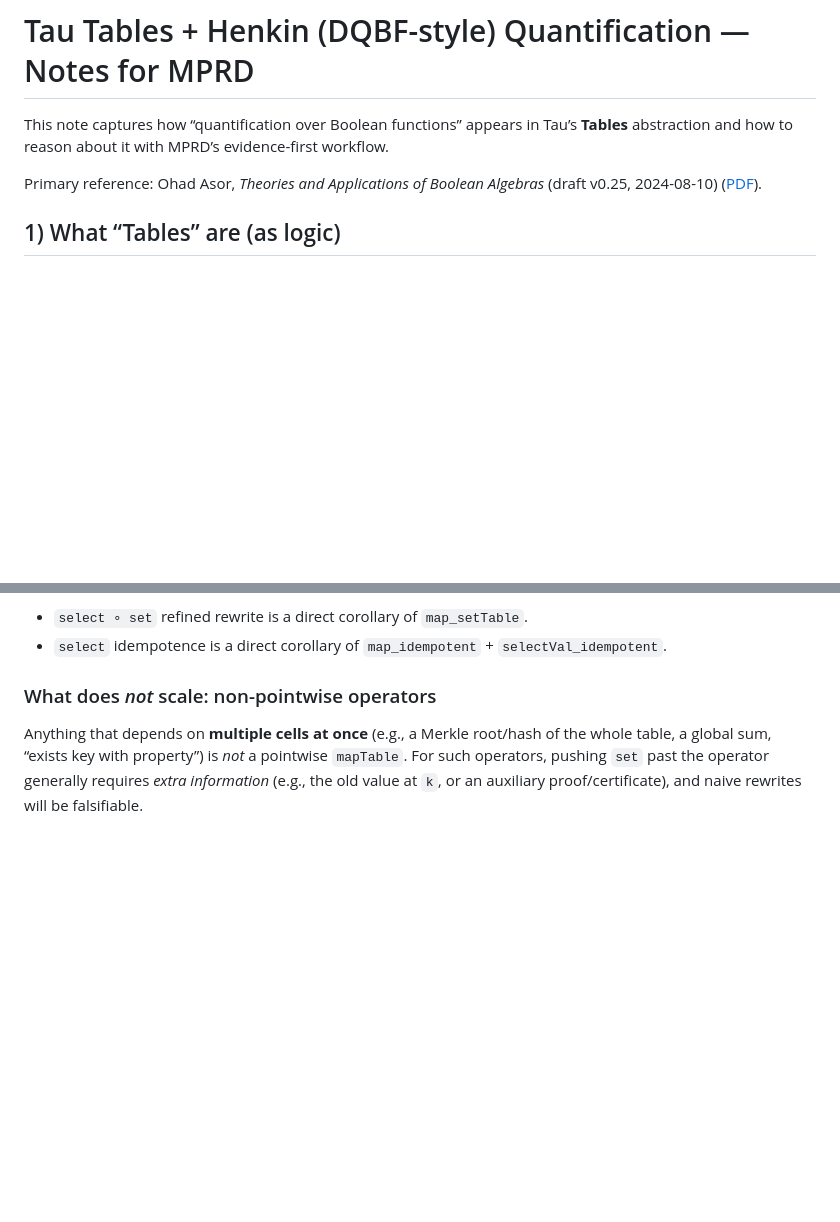
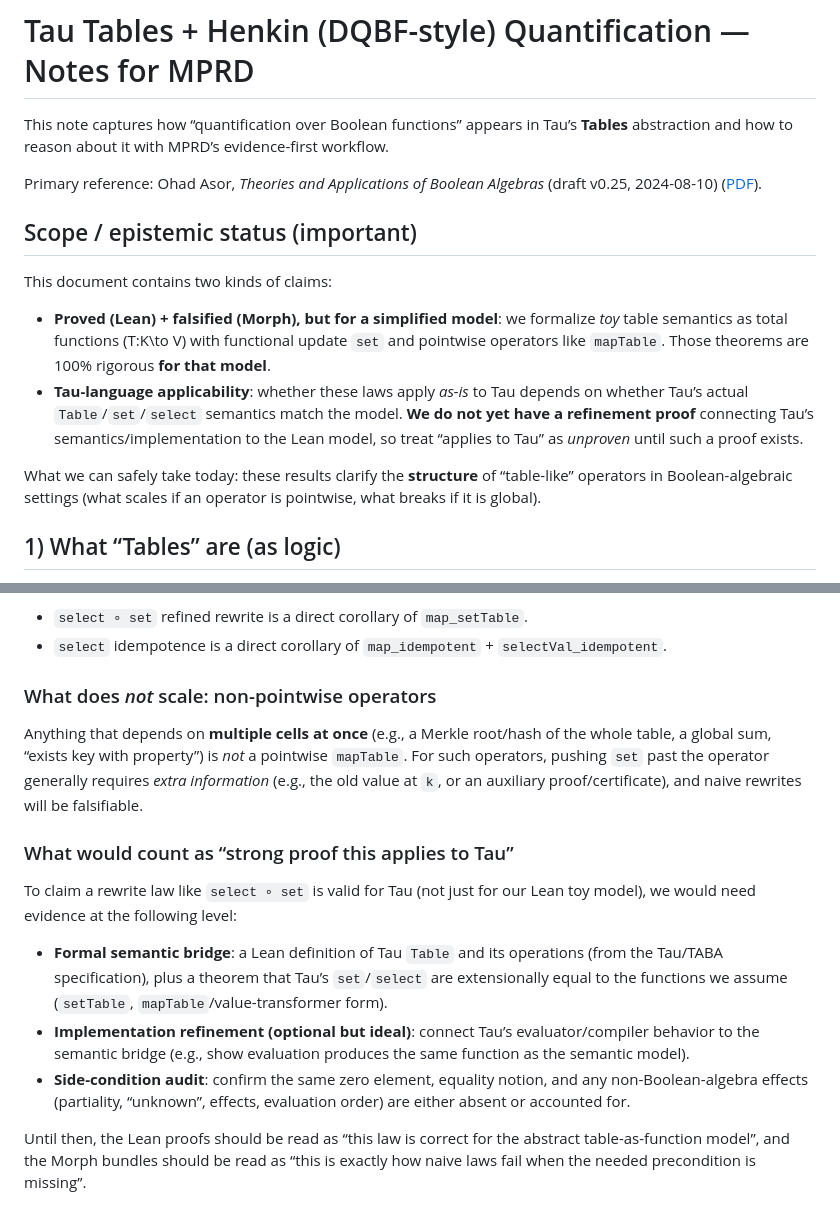
Before and after one commit to TheDarkLightX/MPRD, a Markdown page: docs/TAU_HENKIN_TABLES_NOTES.md, 2 parts joined by grey strips. Drawn GitHub-style; blank space fills up the shorter version.

Commit message:
Clarify Tau applicability: model vs Tau semantics + proof obligations

```diff
--- a/docs/TAU_HENKIN_TABLES_NOTES.md
+++ b/docs/TAU_HENKIN_TABLES_NOTES.md
@@ -3,6 +3,15 @@
 This note captures how “quantification over Boolean functions” appears in Tau’s **Tables** abstraction and how to reason about it with MPRD’s evidence-first workflow.
 
 Primary reference: Ohad Asor, *Theories and Applications of Boolean Algebras* (draft v0.25, 2024-08-10) ([PDF](file:///home/trevormoc/Downloads/MPRD/external/tau-lang/docs/Theories-and-Applications-of-Boolean-Algebras-0.25.pdf)).
+
+## Scope / epistemic status (important)
+
+This document contains two kinds of claims:
+
+- **Proved (Lean) + falsified (Morph), but for a simplified model**: we formalize *toy* table semantics as total functions \(T:K\to V\) with functional update `set` and pointwise operators like `mapTable`. Those theorems are 100% rigorous **for that model**.
+- **Tau-language applicability**: whether these laws apply *as-is* to Tau depends on whether Tau’s actual `Table`/`set`/`select` semantics match the model. **We do not yet have a refinement proof** connecting Tau’s semantics/implementation to the Lean model, so treat “applies to Tau” as *unproven* until such a proof exists.
+
+What we can safely take today: these results clarify the **structure** of “table-like” operators in Boolean-algebraic settings (what scales if an operator is pointwise, what breaks if it is global).
 
 ## 1) What “Tables” are (as logic)
 
@@ -266,3 +275,13 @@ Therefore:
 
 Anything that depends on **multiple cells at once** (e.g., a Merkle root/hash of the whole table, a global sum, “exists key with property”) is *not* a pointwise `mapTable`.
 For such operators, pushing `set` past the operator generally requires *extra information* (e.g., the old value at `k`, or an auxiliary proof/certificate), and naive rewrites will be falsifiable.
+
+### What would count as “strong proof this applies to Tau”
+
+To claim a rewrite law like `select ∘ set` is valid for Tau (not just for our Lean toy model), we would need evidence at the following level:
+
+- **Formal semantic bridge**: a Lean definition of Tau `Table` and its operations (from the Tau/TABA specification), plus a theorem that Tau’s `set`/`select` are extensionally equal to the functions we assume (`setTable`, `mapTable`/value-transformer form).
+- **Implementation refinement (optional but ideal)**: connect Tau’s evaluator/compiler behavior to the semantic bridge (e.g., show evaluation produces the same function as the semantic model).
+- **Side-condition audit**: confirm the same zero element, equality notion, and any non-Boolean-algebra effects (partiality, “unknown”, effects, evaluation order) are either absent or accounted for.
+
+Until then, the Lean proofs should be read as “this law is correct for the abstract table-as-function model”, and the Morph bundles should be read as “this is exactly how naive laws fail when the needed precondition is missing”.
```
